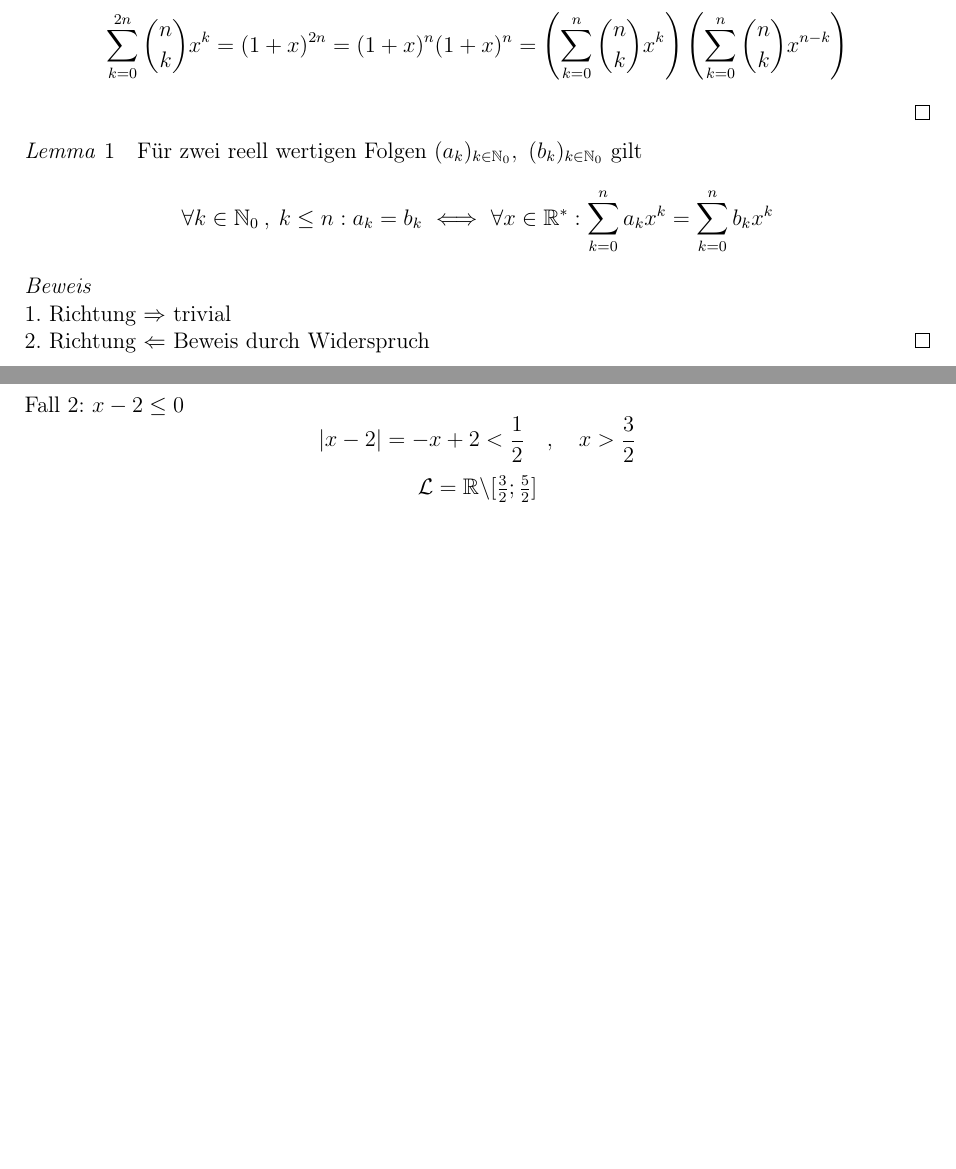
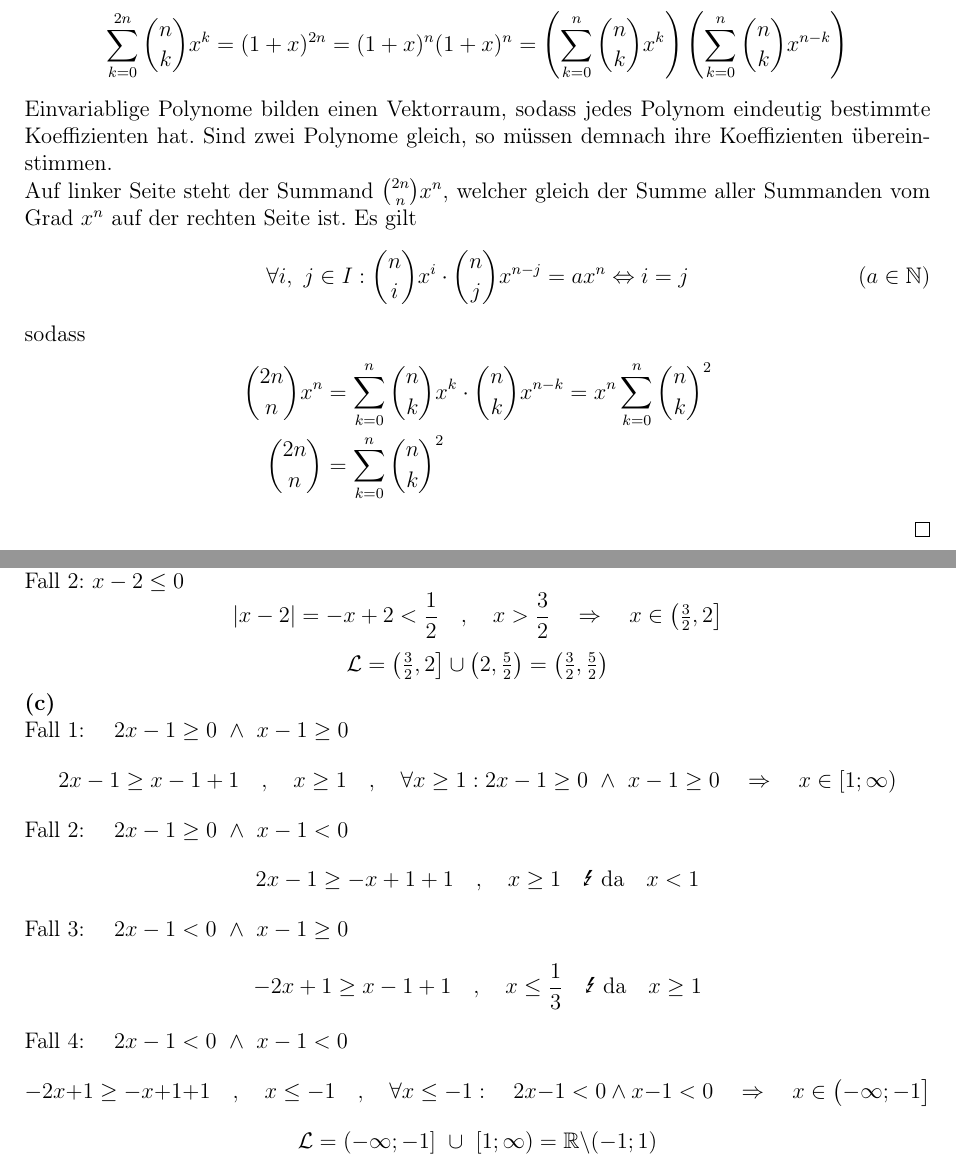
Before and after one commit to nodatapoints/zettel, a LaTeX document (ana/ana4.tex): two parts of pages 1 and 2 of 2 before the commit and two parts of pages 1 and 3 of 3 after it, joined at a grey line, cut so that both start at the same text, the shorter picture padded with empty space. Compiled offline with pdfLaTeX.

Commit message:
ana4 fertig

```diff
--- a/ana/ana4.tex
+++ b/ana/ana4.tex
@@ -80,16 +80,15 @@
 \end{theorem}
 \begin{proof}
 \[ 	\sum_{k=0}^{2n}\binom{n}{k}x^k = (1+x)^{2n} = (1+x)^n(1+x)^n = \left( \sum_{k=0}^n \binom{n}{k}x^k \right) \left( \sum_{k=0}^n \binom{n}{k}x^{n-k} \right) \]
-\end{proof}
-\begin{lemma}
-Für zwei reell wertigen Folgen $(a_k)_{k \in \mathbb{N}_0},\ (b_k)_{k \in \mathbb{N}_0}$ gilt
-\[ \forall k \in \mathbb{N}_0\:,\: k \leq n : a_k = b_k \ \Longleftrightarrow\ \forall x \in \mathbb{R}^* : \sum_{k=0}^na_kx^k = \sum_{k=0}^nb_kx^k \]
-\end{lemma}
-\begin{proof}\ \\
-1. Richtung $\Rightarrow$ trivial
+Einvariablige Polynome bilden einen Vektorraum, sodass jedes Polynom eindeutig bestimmte Koeffizienten hat. Sind zwei Polynome gleich, so müssen demnach ihre Koeffizienten übereinstimmen.
 
-2. Richtung $\Leftarrow$
-Beweis durch Widerspruch
+Auf linker Seite steht der Summand $\binom{2n}{n}x^n$, welcher gleich der Summe aller Summanden vom Grad $x^n$ auf der rechten Seite ist. Es gilt
+\[ \forall i,\ j \in I: \binom{n}{i}x^i \cdot \binom{n}{j}x^{n-j} = ax^n \Leftrightarrow i=j \tag{$a \in \mathbb{N}$} \]
+sodass
+\begin{align*}
+	\binom{2n}{n}x^n  &= \sum_{k=0}^n \binom{n}{k}x^k \cdot \binom{n}{k}x^{n-k} = x^n\sum_{k=0}^n \binom{n}{k}^2 \\
+	\binom{2n}{n} &= \sum_{k=0}^n \binom{n}{k}^2
+\end{align*}
 \end{proof}
 \task
 \ttask
@@ -123,8 +127,19 @@ Fall 2: $\frac{1}{2}x + 3 \leq 0$
 \ttask
 Fall 1: $x-2 > 0$
-\[ \left\lvert x-2 \right\rvert = x-2 < \frac{1}{2} \quad,\quad x < \frac{5}{2} \]
+\[ \left\lvert x-2 \right\rvert = x-2 < \frac{1}{2} \quad,\quad x < \frac{5}{2} \quad \Rightarrow \quad x \in \big(2,\tfrac{5}{2}\big) \]
 Fall 2: $x-2 \leq 0$
-\[ \left\lvert x-2 \right\rvert = -x + 2 < \frac{1}{2} \quad,\quad x > \frac{3}{2} \]
-\[ \mathcal{L} = \mathbb{R}\backslash [\tfrac{3}{2};\tfrac{5}{2}] \]
+\[ \left\lvert x-2 \right\rvert = -x + 2 < \frac{1}{2} \quad,\quad x > \frac{3}{2} \quad \Rightarrow \quad x \in \big(\tfrac{3}{2},2\big] \]
+\[ \mathcal{L} = \big(\tfrac{3}{2},2\big] \cup \big(2,\tfrac{5}{2}\big) = \left( \tfrac{3}{2},\tfrac{5}{2} \right)  \]
+\ttask
 
+Fall 1: $\quad2x - 1 \geq 0 \ \wedge\ x - 1 \geq 0$
+	\[2x - 1 \geq x - 1 + 1 \quad,\quad x \geq 1 \quad,\quad \forall x \geq 1 : 2x - 1 \geq 0 \ \wedge
+\ x - 1 \geq 0 \quad \Rightarrow \quad x \in [1;\infty) \]
+Fall 2: $\quad2x - 1 \geq 0 \ \wedge\ x - 1 < 0$
+\[ 2x - 1 \geq -x + 1 + 1 \quad,\quad x \geq 1 \quad \text{\Lightning\ da}\quad x < 1\]
+Fall 3: $\quad2x - 1 < 0 \ \wedge\ x - 1 \geq 0$
+\[ -2x + 1 \geq x - 1 + 1\quad,\quad x \leq \frac{1}{3} \quad \text{\Lightning\ da}\quad x \geq 1\]
+Fall 4: $\quad2x - 1 < 0 \ \wedge\ x - 1 < 0$
+\[ -2x + 1 \geq -x + 1 + 1 \quad,\quad x \leq -1 \quad,\quad \forall x \leq -1 : \quad2x - 1 < 0 \ \wedge\ x - 1 < 0 \quad \Rightarrow \quad x \in \big(-\infty;-1\big]\]
+\[ \mathcal{L} = (-\infty;-1]\ \cup\  [1;\infty) = \mathbb{R}\backslash(-1;1)\]
 \end{document}
```
Also changed, not shown: ana/ana4.tex (25 more changed lines).
